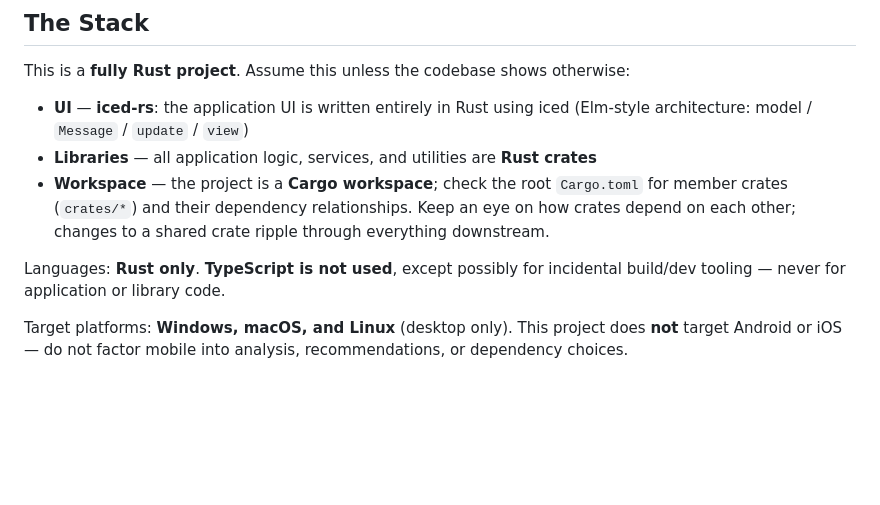
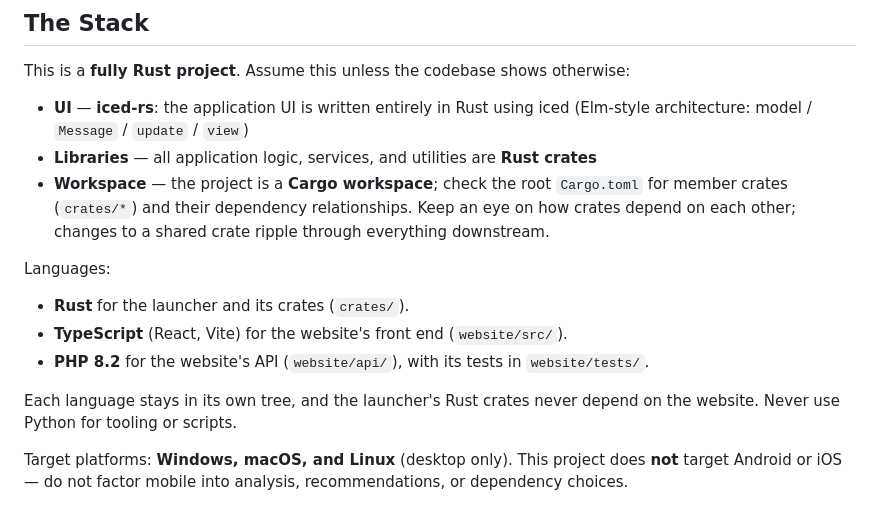
Before and after one commit to Drew-Chase/lodestone-minecraft-launcher, a Markdown page: AGENTS.md, the part around the change. Rendered like a GitHub page; blank space fills up the shorter version.

Commit message:
docs: rewrite the language rule for Rust, TypeScript and PHP

```diff
--- a/AGENTS.md
+++ b/AGENTS.md
@@ -10,7 +10,12 @@ This is a **fully Rust project**. Assume this unless the codebase shows otherwis
 - **Libraries** — all application logic, services, and utilities are **Rust crates**
 - **Workspace** — the project is a **Cargo workspace**; check the root `Cargo.toml` for member crates (`crates/*`) and their dependency relationships. Keep an eye on how crates depend on each other; changes to a shared crate ripple through everything downstream.
 
-Languages: **Rust only**. **TypeScript is not used**, except possibly for incidental build/dev tooling — never for application or library code.
+Languages:
+- **Rust** for the launcher and its crates (`crates/`).
+- **TypeScript** (React, Vite) for the website's front end (`website/src/`).
+- **PHP 8.2** for the website's API (`website/api/`), with its tests in `website/tests/`.
+
+Each language stays in its own tree, and the launcher's Rust crates never depend on the website. Never use Python for tooling or scripts.
 
 Target platforms: **Windows, macOS, and Linux** (desktop only). This project does **not** target Android or iOS — do not factor mobile into analysis, recommendations, or dependency choices.
 
```
